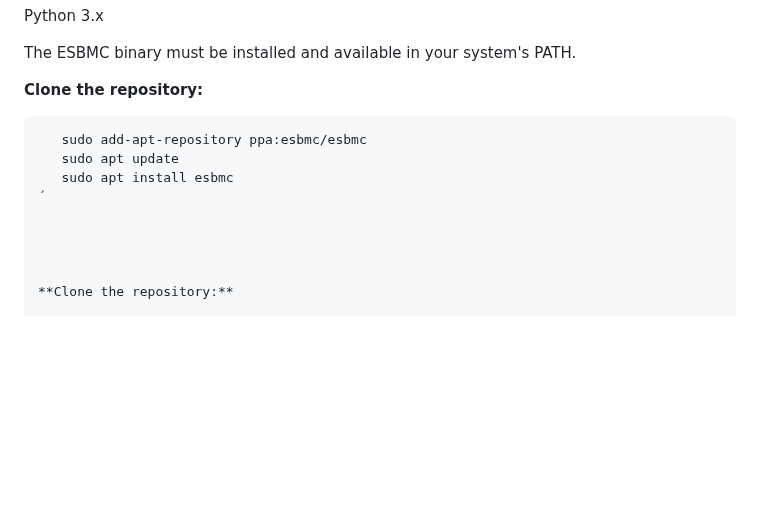
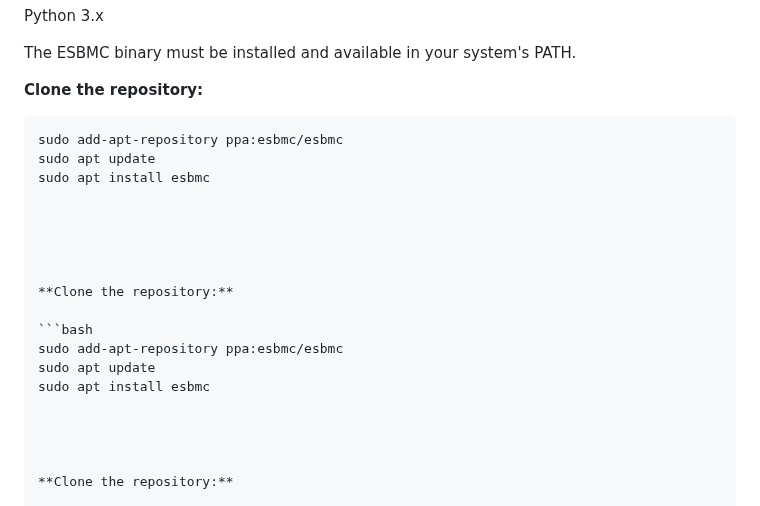
Before and after one commit to esbmc/esbmc-web, a Markdown page: README.md, the part around the change. GitHub-like rendering; blank space fills up the shorter version.

````diff
--- a/README.md
+++ b/README.md
@@ -119,11 +119,21 @@ The ESBMC binary must be installed and available in your system's PATH.
 
 **Clone the repository:**
 
+  ```bash
+  sudo add-apt-repository ppa:esbmc/esbmc
+  sudo apt update
+  sudo apt install esbmc
+
+
+
+
+
+**Clone the repository:**
+
 ```bash
-   sudo add-apt-repository ppa:esbmc/esbmc
-   sudo apt update
-   sudo apt install esbmc
-´
+sudo add-apt-repository ppa:esbmc/esbmc
+sudo apt update
+sudo apt install esbmc
 
 
 
````
